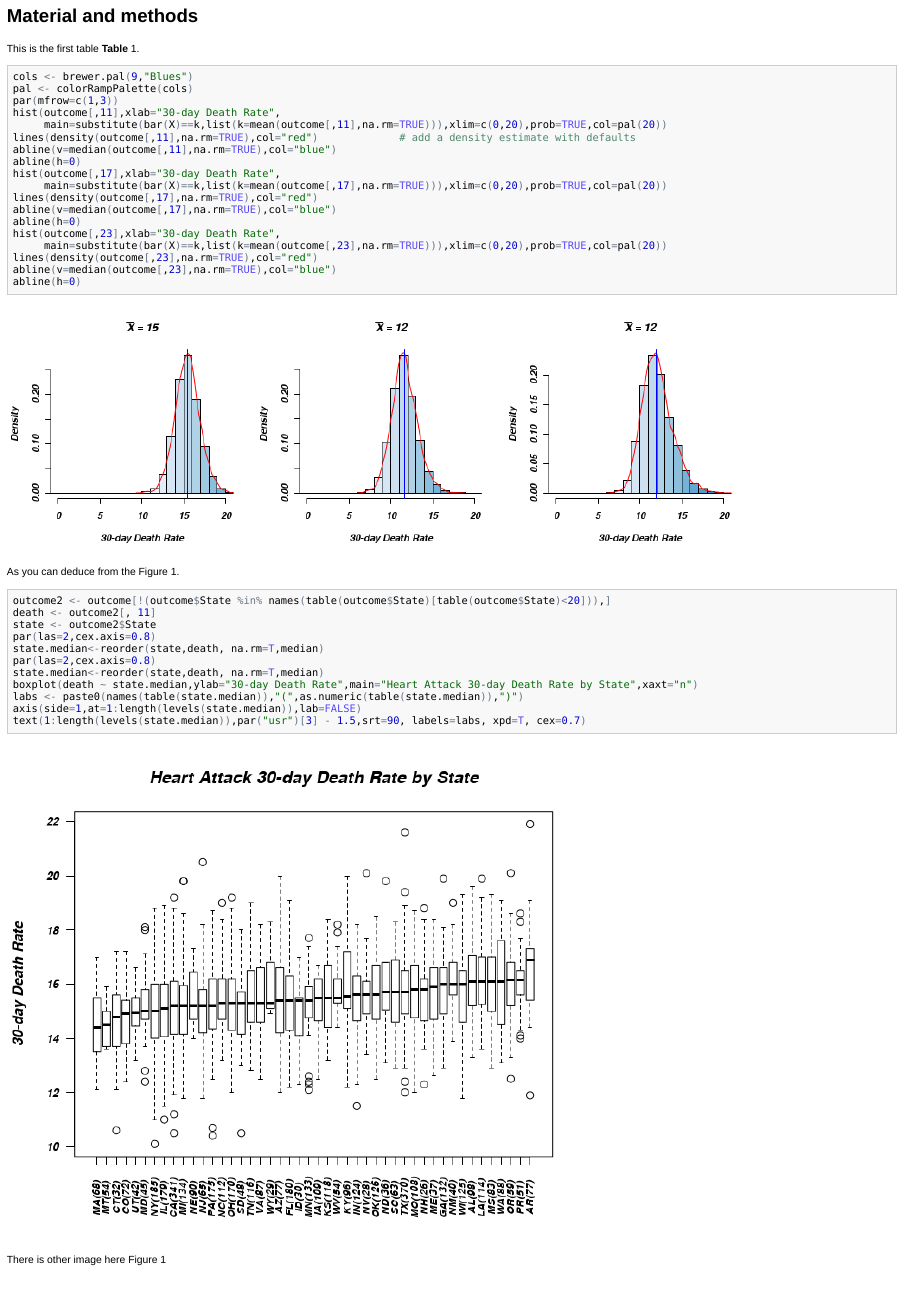
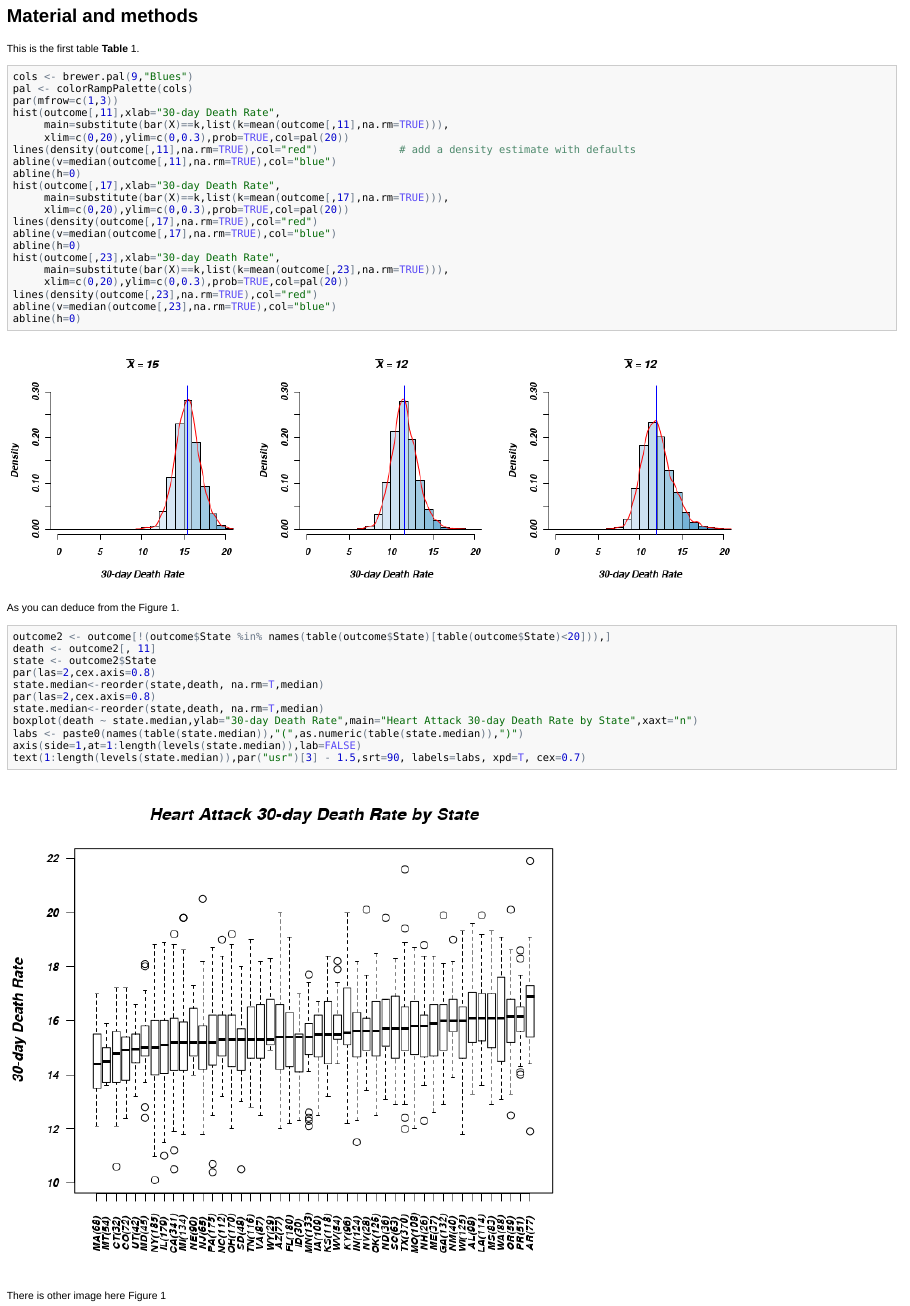
Before and after one commit to raffdoc/rrmda, an R Markdown document (rrmda.Rmd): the page in a window 1100 px wide, from 270 px down. The pictures show the output file rrmda.html that the author committed with the source, opened offline.

Commit message:
Minor changes in plot look.

```diff
--- a/rrmda.Rmd
+++ b/rrmda.Rmd
@@ -174,17 +174,20 @@ cols <- brewer.pal(9,"Blues")
 pal <- colorRampPalette(cols)
 par(mfrow=c(1,3))
 hist(outcome[,11],xlab="30-day Death Rate",
-     main=substitute(bar(X)==k,list(k=mean(outcome[,11],na.rm=TRUE))),xlim=c(0,20),prob=TRUE,col=pal(20))
+     main=substitute(bar(X)==k,list(k=mean(outcome[,11],na.rm=TRUE))),
+     xlim=c(0,20),ylim=c(0,0.3),prob=TRUE,col=pal(20))
 lines(density(outcome[,11],na.rm=TRUE),col="red")             # add a density estimate with defaults
 abline(v=median(outcome[,11],na.rm=TRUE),col="blue")
 abline(h=0)
 hist(outcome[,17],xlab="30-day Death Rate",
-     main=substitute(bar(X)==k,list(k=mean(outcome[,17],na.rm=TRUE))),xlim=c(0,20),prob=TRUE,col=pal(20))
+     main=substitute(bar(X)==k,list(k=mean(outcome[,17],na.rm=TRUE))),
+     xlim=c(0,20),ylim=c(0,0.3),prob=TRUE,col=pal(20))
 lines(density(outcome[,17],na.rm=TRUE),col="red")
 abline(v=median(outcome[,17],na.rm=TRUE),col="blue")
 abline(h=0)
 hist(outcome[,23],xlab="30-day Death Rate",
-     main=substitute(bar(X)==k,list(k=mean(outcome[,23],na.rm=TRUE))),xlim=c(0,20),prob=TRUE,col=pal(20))
+     main=substitute(bar(X)==k,list(k=mean(outcome[,23],na.rm=TRUE))),
+     xlim=c(0,20),ylim=c(0,0.3),prob=TRUE,col=pal(20))
 lines(density(outcome[,23],na.rm=TRUE),col="red")
 abline(v=median(outcome[,23],na.rm=TRUE),col="blue")
 abline(h=0)
```
Also changed, not shown: fig/plot1.png, rrmda.html, rrmda.md.
